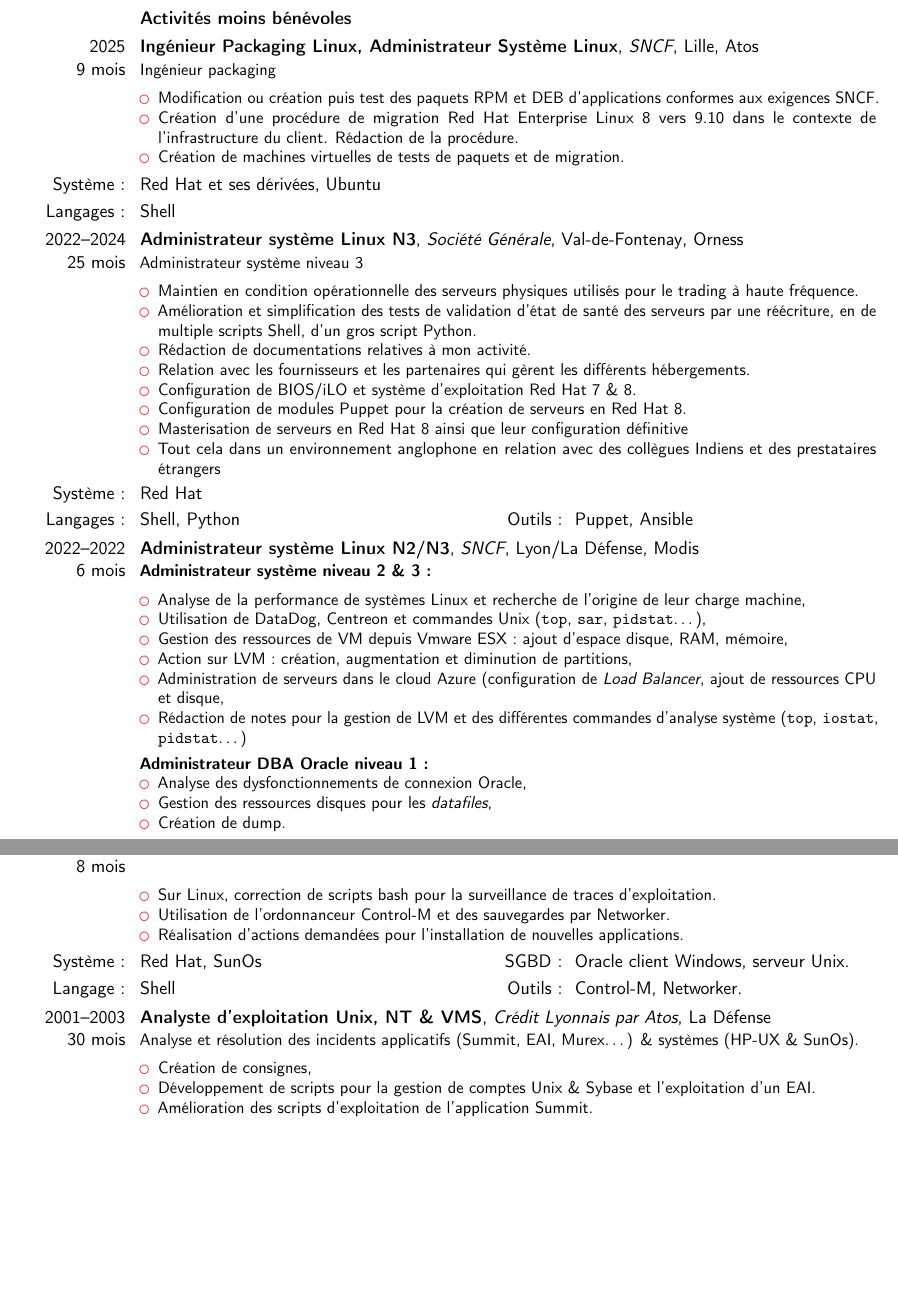
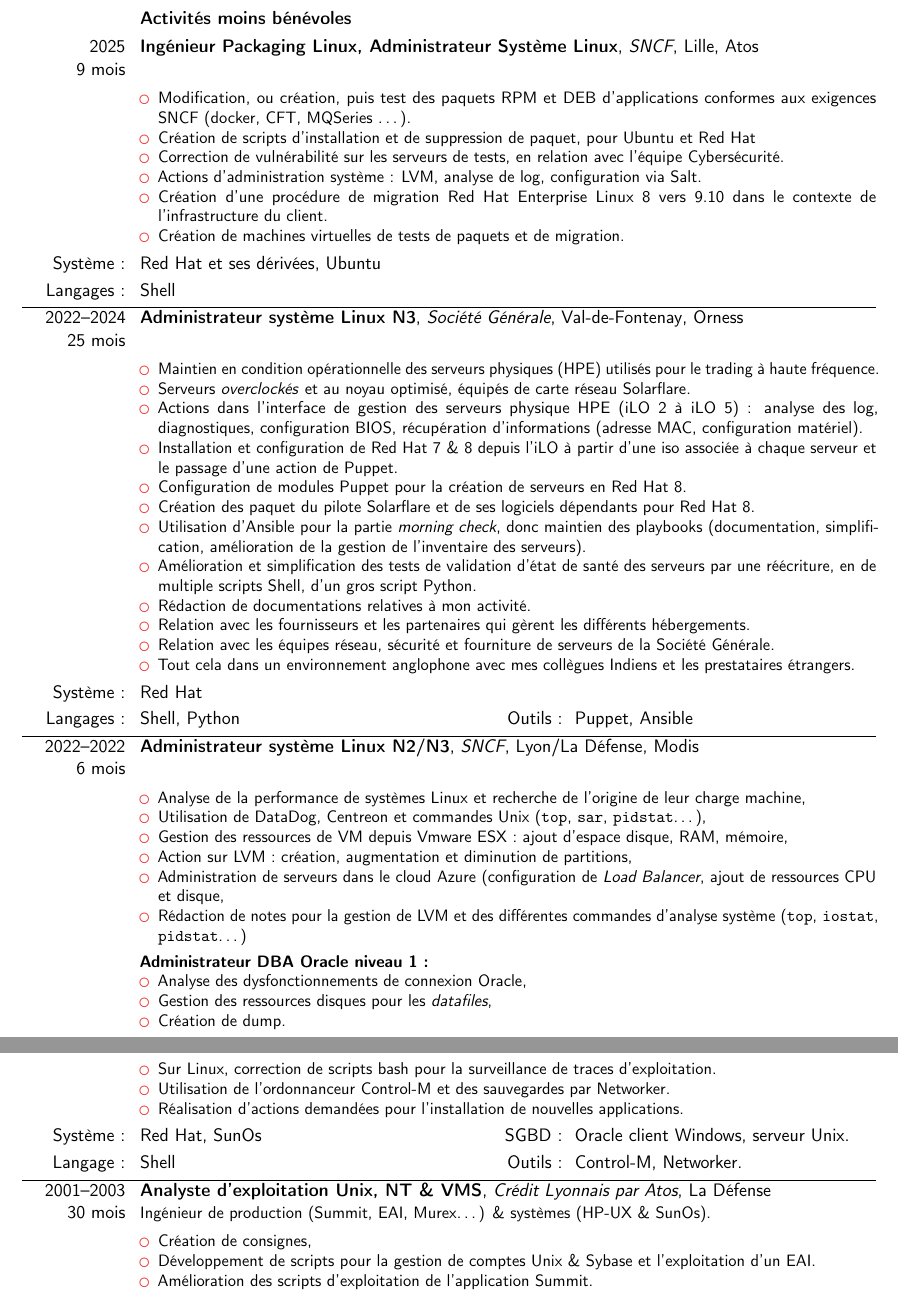
Before and after one commit to ledub72/ledub72.github.io, a LaTeX CV (LaTeX/CV-Damien_DUBEDAT.tex, which reads LaTeX/2001-2003.tex, LaTeX/2022-2022-2.tex, LaTeX/2022-2024.tex): two parts of pages 3 and 8 of 9 before the commit and two parts of pages 3 and 9 of 10 after it, joined at a grey line, cut so that both start at the same text, the shorter picture padded with empty space. Compiled offline with pdfLaTeX.

Commit message:
Amélioration CV (#24)
Amélioration CV
* LaTeX
* index.md

```diff
--- a/LaTeX/2001-2003.tex
+++ b/LaTeX/2001-2003.tex
@@ -1,4 +1,4 @@
-\cventry{2001--2003~\\30 mois}{Analyste d'exploitation Unix, NT \& VMS}{Crédit Lyonnais par Atos}{La Défense}{}{Analyse et résolution des incidents applicatifs (Summit, EAI, Murex\dots{}) \& systèmes (HP-UX \& SunOs).}
+\cventry{2001--2003~\\30 mois}{Analyste d'exploitation Unix, NT \& VMS}{Crédit Lyonnais par Atos}{La Défense}{}{Ingénieur de production (Summit, EAI, Murex\dots{}) \& systèmes (HP-UX \& SunOs).}
 
 \cventrybis{
     \begin{itemize}
--- a/LaTeX/2022-2022-2.tex
+++ b/LaTeX/2022-2022-2.tex
@@ -1,4 +1,4 @@
-\cventry{2022--2022~\\6 mois}{Administrateur système Linux N2/N3}{SNCF}{Lyon/La Défense}{Modis}{\textbf{Administrateur système niveau 2 \& 3 :}}
+\cventry{2022--2022~\\6 mois}{Administrateur système Linux N2/N3}{SNCF}{Lyon/La Défense}{Modis}{}
 \cventrybis{
     \begin{itemize}
         \item{Analyse de la performance de systèmes Linux et recherche de l'origine de leur charge machine,}
--- a/LaTeX/2022-2024.tex
+++ b/LaTeX/2022-2024.tex
@@ -1,16 +1,19 @@
-\cventry{2022--2024~\\25 mois}{Administrateur système Linux N3}{Société Générale}{Val-de-Fontenay}{Orness}{Administrateur système niveau 3}
+\cventry{2022--2024~\\25 mois}{Administrateur système Linux N3}{Société Générale}{Val-de-Fontenay}{Orness}{}
 \cventrybis{
     \begin{itemize}
-        \item{Maintien en condition opérationnelle des serveurs physiques utilisés pour le trading à haute fréquence.}
-        \item{Amélioration et simplification des tests de validation d’état de santé des serveurs par une réécriture, en de multiple scripts Shell, d'un gros script Python.}
-        \item{Rédaction de documentations relatives à mon activité.}
-        \item{Relation avec les fournisseurs et les partenaires qui gèrent les différents hébergements.}
-        \item{Configuration de BIOS/iLO et système d’exploitation Red Hat 7 \& 8.}
-        \item{Configuration de modules Puppet pour la création de serveurs en Red Hat 8.}
-        \item{Masterisation de serveurs en Red Hat 8 ainsi que leur configuration définitive}
-        \item{Tout cela dans un environnement anglophone en relation avec des collègues Indiens et des prestataires étrangers}
+      \item{Maintien en condition opérationnelle des serveurs physiques (HPE) utilisés pour le trading à haute fréquence.}
+      \item{Serveurs \textit{overclockés} et au noyau optimisé, équipés de carte réseau Solarflare.}
+      \item{Actions dans l'interface de gestion des serveurs physique HPE (iLO 2 à iLO 5) : analyse des log, diagnostiques, configuration BIOS, récupération d'informations (adresse MAC, configuration matériel).}
+      \item{Installation et configuration de Red Hat 7 \& 8 depuis l'iLO à partir d'une iso associée à chaque serveur et le passage d'une action de Puppet.}
+      \item{Configuration de modules Puppet pour la création de serveurs en Red Hat 8.}
+      \item{Création des paquet du pilote Solarflare et de ses logiciels dépendants pour Red Hat 8.}
+      \item{Utilisation d'Ansible pour la partie \textit{morning check}, donc maintien des playbooks (documentation, simplification, amélioration de la gestion de l'inventaire des serveurs).}
+      \item{Amélioration et simplification des tests de validation d’état de santé des serveurs par une réécriture, en de multiple scripts Shell, d'un gros script Python.}
+      \item{Rédaction de documentations relatives à mon activité.}
+      \item{Relation avec les fournisseurs et les partenaires qui gèrent les différents hébergements.}
+      \item{Relation avec les équipes réseau, sécurité et fourniture de serveurs de la Société Générale.}
+      \item{Tout cela dans un environnement anglophone avec mes collègues Indiens et les prestataires étrangers.}
     \end{itemize}
 }
-
 \cvdoubleitem{Système :}{Red Hat}{}{}
 \cvdoubleitem{Langages :}{Shell, Python}{Outils :}{Puppet, Ansible}
--- a/LaTeX/2025.tex
+++ b/LaTeX/2025.tex
@@ -1,8 +1,11 @@
-\cventry{2025~\\9 mois}{Ingénieur Packaging Linux, Administrateur Système Linux}{SNCF}{Lille}{Atos}{Ingénieur packaging}
+\cventry{2025~\\9 mois}{Ingénieur Packaging Linux, Administrateur Système Linux}{SNCF}{Lille}{Atos}{}
 \cventrybis{
     \begin{itemize}
-        \item{Modification ou création puis test des paquets RPM et DEB d'applications conformes aux exigences SNCF.}
-        \item{Création d'une procédure de migration Red Hat Enterprise Linux 8 vers 9.10 dans le contexte de l'infrastructure du client. Rédaction de la procédure.}
+        \item{Modification, ou création, puis test des paquets RPM et DEB d'applications conformes aux exigences SNCF (docker, CFT, MQSeries \dots{}).}
+        \item{Création de scripts d'installation et de suppression de paquet, pour Ubuntu et Red Hat}
+        \item{Correction de vulnérabilité sur les serveurs de tests, en relation avec l'équipe Cybersécurité.}
+        \item{Actions d'administration système : LVM, analyse de log, configuration via Salt.}
+        \item{Création d'une procédure de migration Red Hat Enterprise Linux 8 vers 9.10 dans le contexte de l'infrastructure du client.}
         \item{Création de machines virtuelles de tests de paquets et de migration.}
     \end{itemize}
 }
--- a/LaTeX/CV-Included.tex
+++ b/LaTeX/CV-Included.tex
@@ -132,6 +132,9 @@
 \newpage
 \cventry{}{Activités moins bénévoles}{}{}{}{}
 \input{2025}        %% SNCF
+\hrule
 \input{2022-2024}   %% SoGé
+\hrule
 \input{2022-2022-2} %% SNCF
+\newpage
 \input{2022-2022-1} %% EU-Lisa
@@ -146,5 +159,2 @@
 \newpage
-\input{2012-2012}   %% Intelli'n
-\input{2011-2012}   %% Air France
-\input{2011-2011}   %% Bforbank Admin TWS
 \input{2010-2011}   %% Mutalité Française
@@ -153,11 +166,22 @@
 \input{2007-2008}   %% SDDC
+\hrule
 \input{2006-2007}   %% HSBC
+\hrule
 \input{2006-2006}   %% Natexis-Altaïr
+\hrule
 \input{2005-2006}   %% Roche laboratoire
+\hrule
 \input{2004-2005}   %% Cetelem
 %\newpage
 \input{2003-2004}   %% EDF
+\hrule
 \input{2001-2003}   %% Crédit Lyonnais
+\hrule
 \input{2000-2001}   %% Crédit Lyonnais - pilote
+\hrule
 \input{2000-2000-2} %% France Télécom
+\hrule
+\input{2000-2000-1} %% Riva
+\hrule
+\input{1996-2000}   %% CIP-SILMM / MMF
 \newpage
```
Also changed, not shown: LaTeX/2003-2004.tex (+2 -1 lines), LaTeX/2004-2005.tex (+2 -2 lines), LaTeX/2010-2011.tex (+2 -2 lines), LaTeX/2011-2011.tex (+2 -1 lines), index.md (+15 -8 lines), LaTeX/CV-Included.tex (24 more changed lines).
